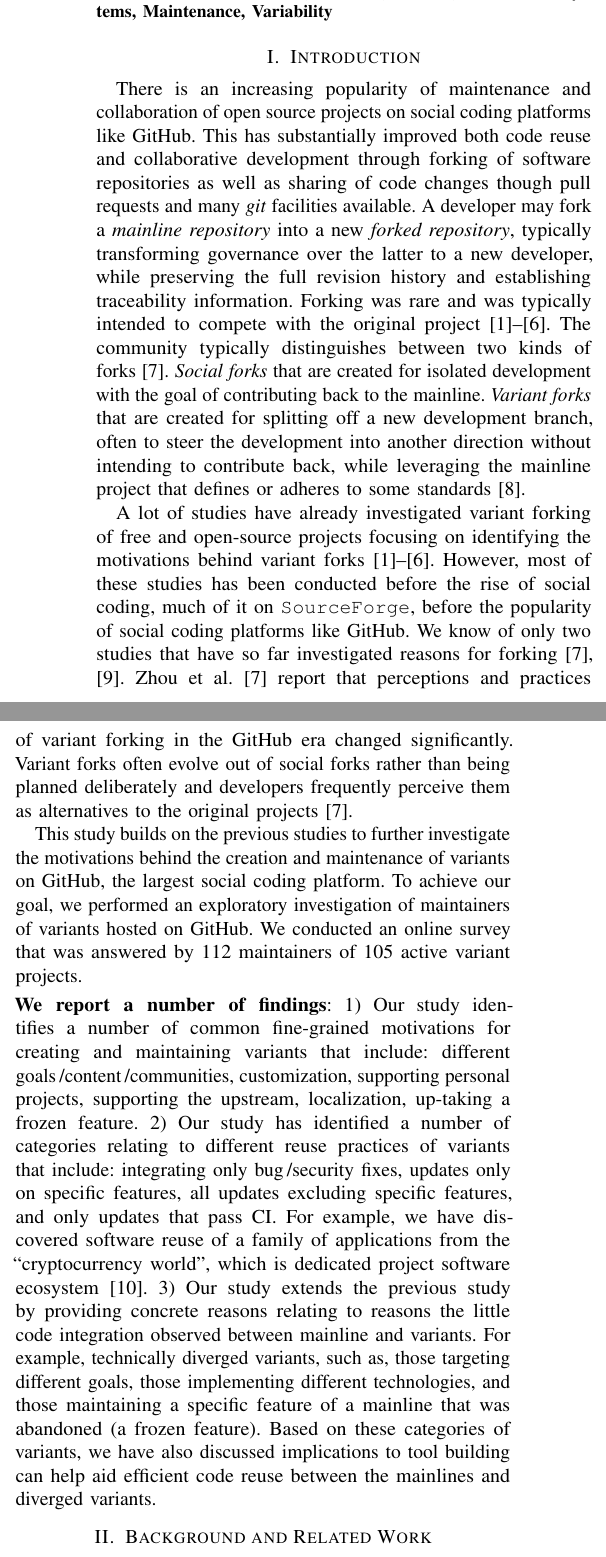
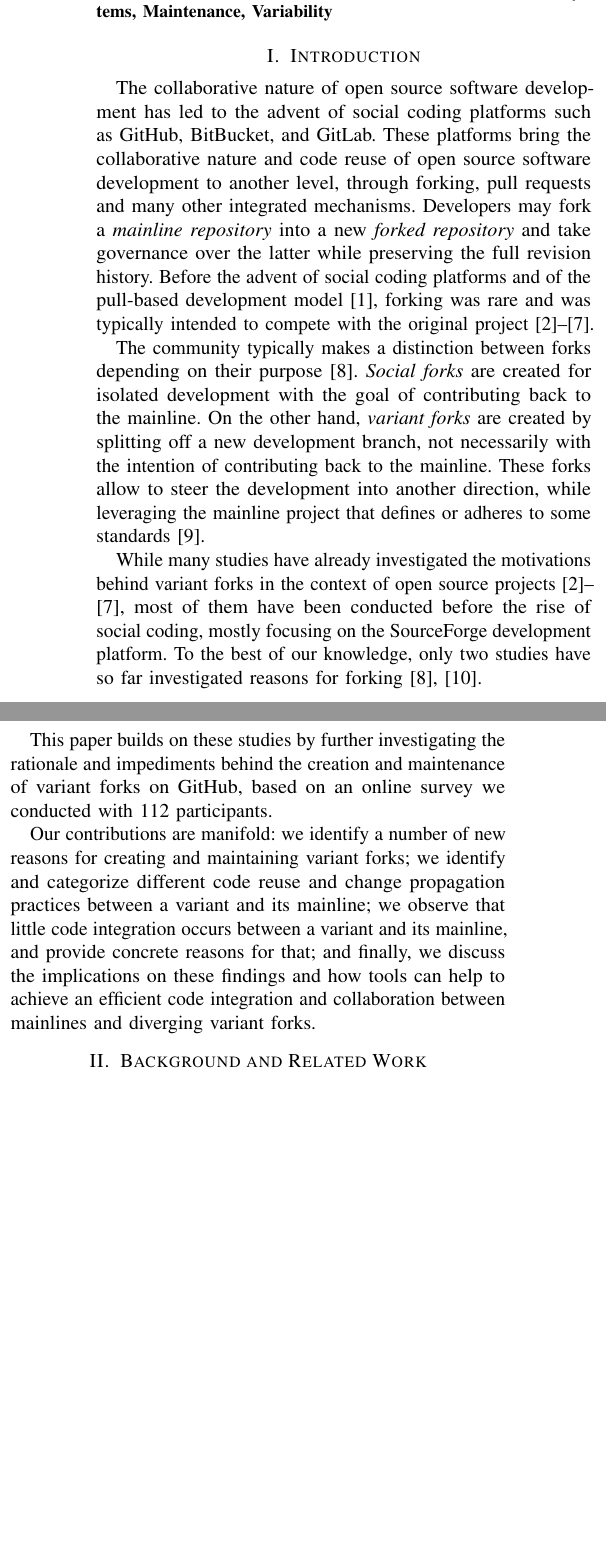
Before and after one commit to johnxu21/variants_motivations, a LaTeX paper (0main.tex, which reads 1intro.tex): two parts of the columns of page 1 of 12, joined at a grey line, cut so that both start at the same text, the shorter picture padded with empty space. Compiled offline with pdfLaTeX.

Commit message:
Iteration on Introduction

```diff
--- a/1intro.tex
+++ b/1intro.tex
@@ -1,16 +1,29 @@
 \section{Introduction}
 \label{sec:intro}
-There is an increasing popularity of maintenance and collaboration of open source projects on social coding platforms like \gh. This has substantially improved both code reuse and collaborative development through forking of software repositories as well as sharing of code changes though pull requests and many \git facilities available.
-A developer may fork a \textit{mainline repository} into a new \textit{forked repository}, typically transforming governance over the latter to a new developer, while preserving the full revision history and establishing traceability information.
-Forking was rare and was typically intended to compete with the original project~\cite{Linus:2012Perspectives,Gregorio:2012,Viseur:2012Forks,Linus:2013CodeForking,Linus:2011ToFork,Gamalielsson:2014Sustainability}.
-The community typically distinguishes between two kinds of forks~\cite{Zhou:2020}.
-\textit{Social forks} that are created for isolated development with the goal of contributing back to the mainline. \textit{Variant forks} that are created for splitting off a new development branch, often to steer the development into another direction without intending to contribute back, while leveraging the mainline project that defines or adheres to some standards~\cite{sung:ICSE:2020}.
 
-A lot of studies have already investigated variant forking of free and open-source projects focusing on identifying the motivations behind variant forks~\cite{Linus:2012Perspectives,Gregorio:2012,Viseur:2012Forks,Linus:2013CodeForking,Linus:2011ToFork,Gamalielsson:2014Sustainability}. However, most of these studies has been conducted before the rise of social coding, much of it on \texttt{SourceForge}, before the popularity of social coding platforms like \gh.
-We know of only two studies that have so far investigated reasons for forking~\cite{businge:2018icsme,Zhou:2020}. Zhou et al.~\cite{Zhou:2020} report that perceptions and practices of variant forking in the \gh era changed significantly. Variant forks often evolve out of social forks rather than being planned deliberately and developers frequently perceive them as alternatives to the original projects~\cite{Zhou:2020}.
+The collaborative nature of open source software development has led to the advent of social coding platforms such as \gh, BitBucket, and GitLab.
+These platforms bring the collaborative nature and code reuse of open source software development to another level, through forking, pull requests and many other integrated mechanisms.
+Developers may fork a \textit{mainline repository} into a new \textit{forked repository} and take governance over the latter while preserving the full revision history.
+Before the advent of social coding platforms and of the pull-based development model~\cite{Gousios:2014ICSE}, forking was rare and was typically intended to compete with the original project~\cite{Linus:2012Perspectives,Gregorio:2012,Viseur:2012Forks,Linus:2013CodeForking,Linus:2011ToFork,Gamalielsson:2014Sustainability}.
 
-This study builds on the previous studies to further investigate the motivations behind the creation and maintenance of variants on \gh, the largest social coding platform. To achieve our goal, we performed an exploratory investigation of maintainers of variants hosted on \gh. We conducted an online survey that was answered by 112 maintainers of 105 active variant projects.
+The community typically makes a distinction between forks depending on their purpose~\cite{Zhou:2020}.
+\textit{Social forks} are created for isolated development with the goal of contributing back to the mainline.
+On the other hand, \textit{variant forks} are created by splitting off a new development branch, not necessarily with the intention of contributing back to the mainline.
+These forks allow to steer the development into another direction, while leveraging the mainline project that defines or adheres to some standards~\cite{sung:ICSE:2020}.
 
-\nd \textbf{We report a number of findings}: 1) Our study identifies a number of common fine-grained motivations for creating and maintaining variants that include: different goals\,/content\,/communities, customization, supporting personal projects, supporting the upstream, localization, up-taking a frozen feature.
-2) Our study has identified a number of categories relating to different reuse practices of variants that include: integrating only bug\,/security fixes, updates only on specific features, all updates excluding specific features, and only updates that pass CI. For example, we have discovered software reuse of a family of applications from the ``cryptocurrency world'', which is dedicated project software ecosystem~\cite{tommens:2020}.
-3) Our study extends the previous study by providing concrete reasons relating to reasons the little code integration observed between mainline and variants. For example, technically diverged variants, such as, those targeting different goals, those implementing different technologies, and those maintaining a specific feature of a mainline that was abandoned (a frozen feature). Based on these categories of variants, we have also discussed implications to tool building can help aid efficient code reuse between the mainlines and diverged variants.
+While many studies have already investigated the motivations behind variant forks in the context of open source projects~\cite{Linus:2012Perspectives,Gregorio:2012,Viseur:2012Forks,Linus:2013CodeForking,Linus:2011ToFork,Gamalielsson:2014Sustainability}, most of them have been conducted before the rise of social coding, mostly focusing on the SourceForge development platform.
+To the best of our knowledge, only two studies have so far investigated reasons for forking~\cite{businge:2018icsme,Zhou:2020}.
+%Zhou et al.~\cite{Zhou:2020} report that perceptions and practices of variant forking in the \gh era changed significantly. Variant forks often evolve out of social forks rather than being planned deliberately and developers frequently perceive them as alternatives to the original projects~\cite{Zhou:2020}.
+
+This paper builds on these studies by further investigating the rationale and impediments behind the creation and maintenance of variant forks on \gh, based on an online survey we conducted with 112 participants.
+%We performed an exploratory investigation of maintainers of variants hosted on \gh. We conducted an online survey that was answered by 112 maintainers of 105 active variant projects.
+
+Our contributions are manifold:
+we identify a number of new reasons for creating and maintaining variant forks;
+we identify and categorize different code reuse and change propagation practices between a variant and its mainline;
+we observe that little code integration occurs between a variant and its mainline, and provide concrete reasons for that;
+and finally, we discuss the implications on these findings and how tools can help to achieve an efficient code integration and collaboration between mainlines and diverging variant forks.
+
+% \nd \textbf{We report a number of findings}: 1) Our study identifies a number of common fine-grained motivations for creating and maintaining variants that include: different goals\,/content\,/communities, customization, supporting personal projects, supporting the upstream, localization, up-taking a frozen feature.
+% 2) Our study has identified a number of categories relating to different reuse practices of variants that include: integrating only bug\,/security fixes, updates only on specific features, all updates excluding specific features, and only updates that pass CI. For example, we have discovered software reuse of a family of applications from the ``cryptocurrency world'', which is dedicated project software ecosystem~\cite{tommens:2020}.
+% 3) Our study extends the previous study by providing concrete reasons relating to reasons the little code integration observed between mainline and variants. For example, technically diverged variants, such as, those targeting different goals, those implementing different technologies, and those maintaining a specific feature of a mainline that was abandoned (a frozen feature). Based on these categories of variants, we have also discussed implications to tool building can help aid efficient code reuse between the mainlines and diverged variants.
```
